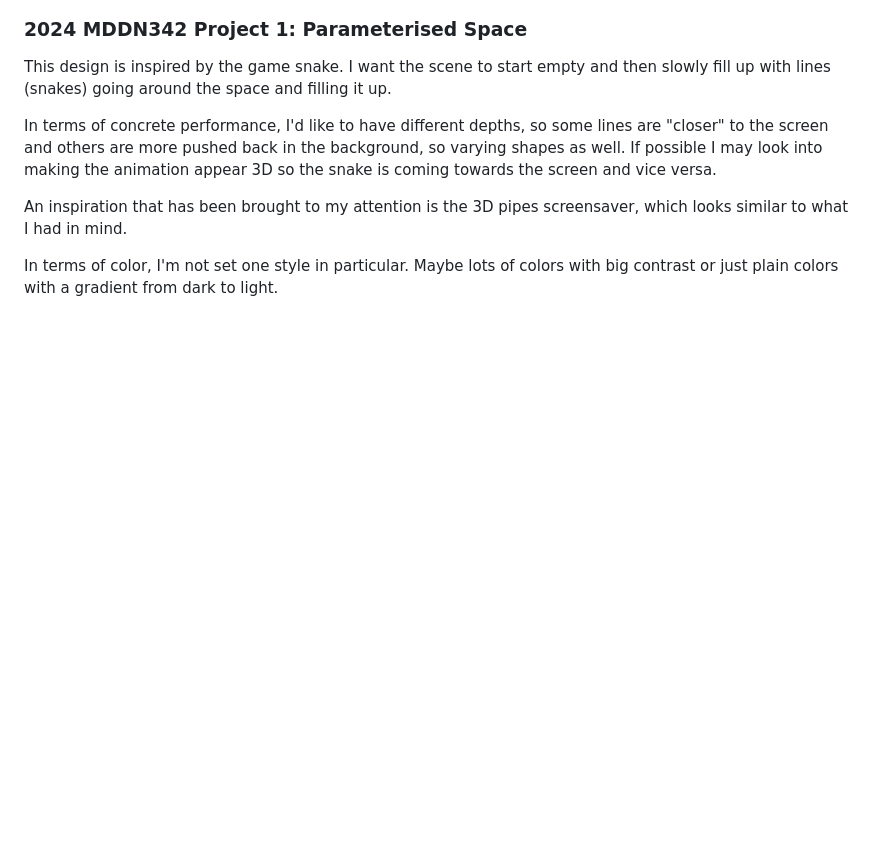
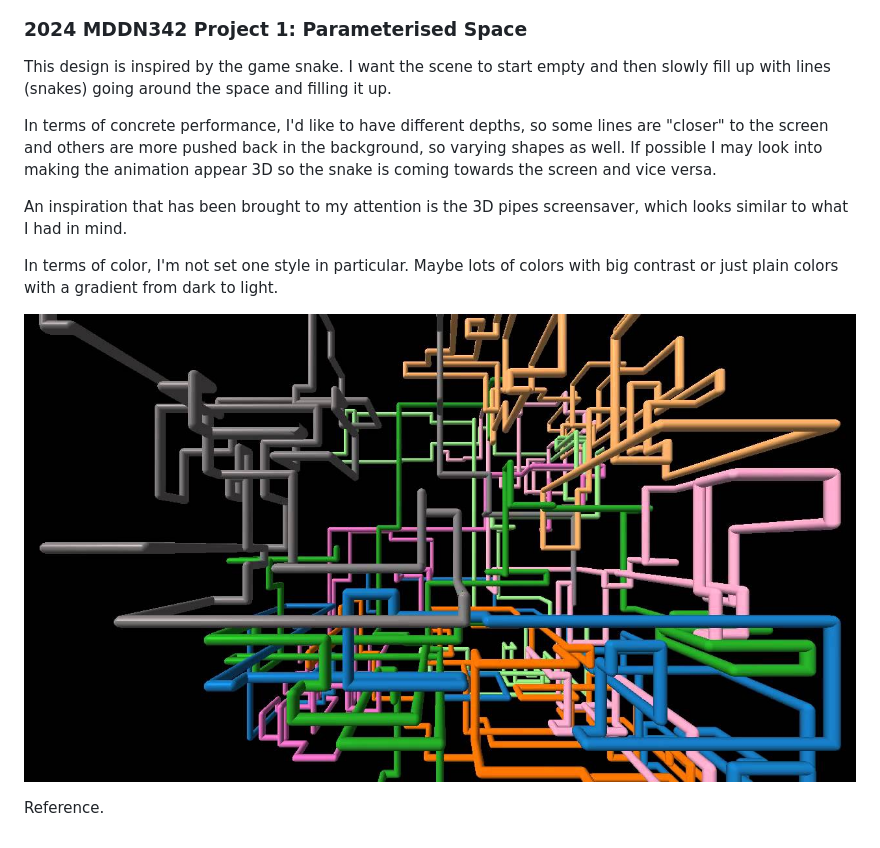
Before and after one commit to FlxAV/MDDN342-Parameterised-Space, a Markdown page: README.md, the part around the change. GitHub-like rendering; pictures changed too: MDDN342_pipes02.jpg (added); blank space fills up the shorter version.

Commit message:
added, ref image

```diff
--- a/README.md
+++ b/README.md
@@ -10,3 +10,7 @@ In terms of concrete performance, I'd like to have different depths, so some lin
 An inspiration that has been brought to my attention is the 3D pipes screensaver, which looks similar to what I had in mind.
 
 In terms of color, I'm not set one style in particular. Maybe lots of colors with big contrast or just plain colors with a gradient from dark to light.
+
+![Reference!](MDDN342_pipes02.jpg)
+
+ Reference.
```
